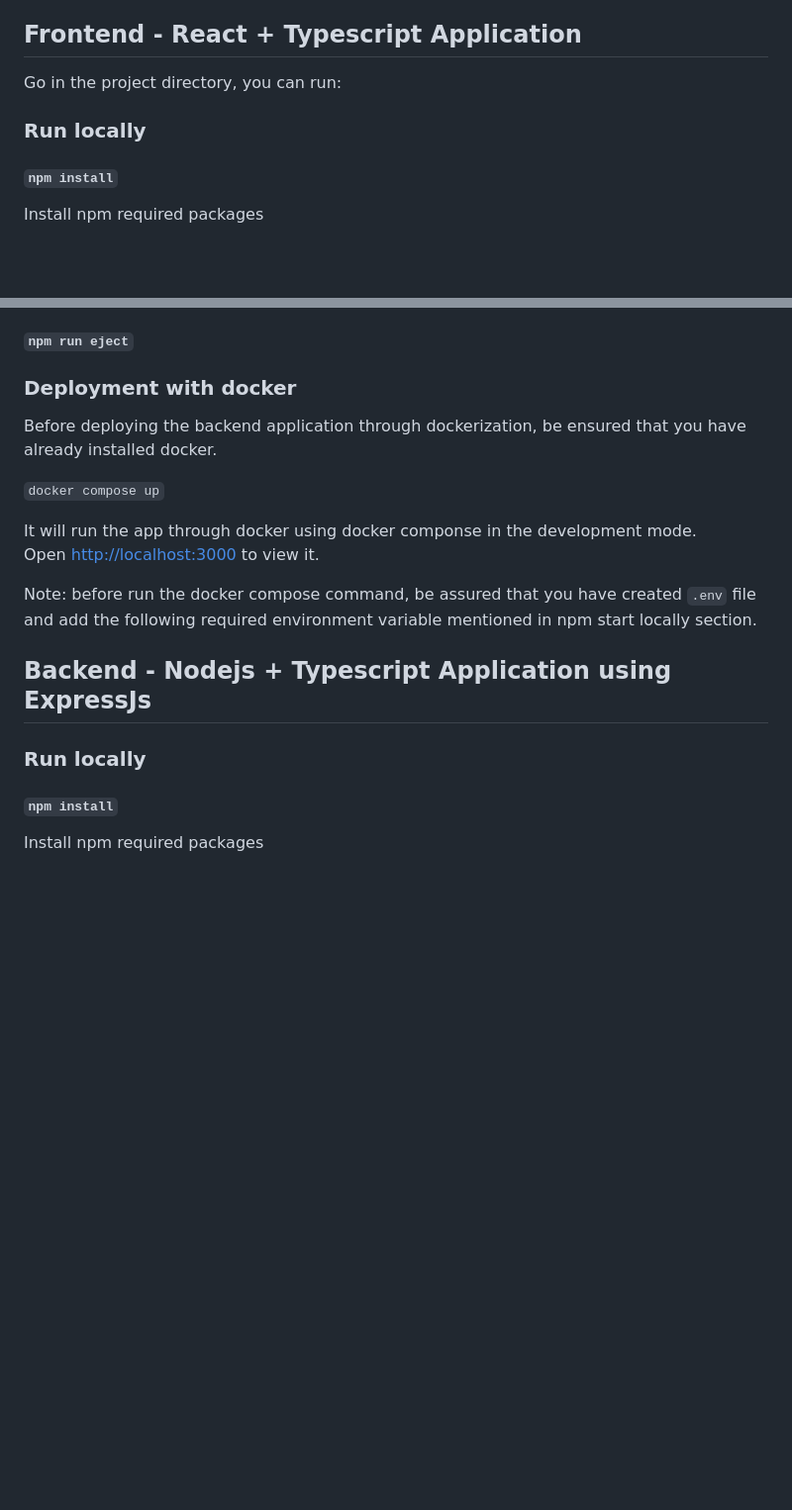
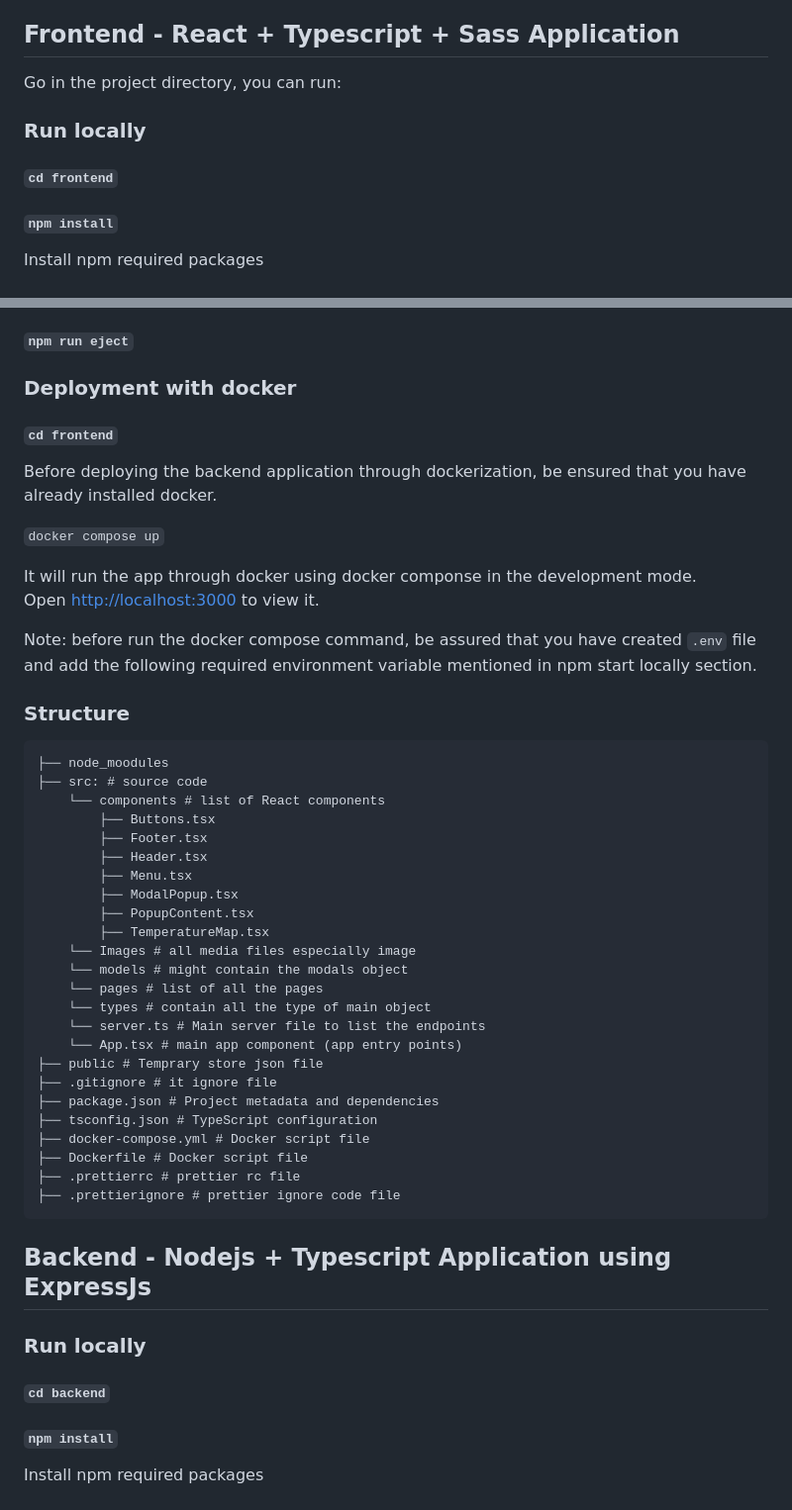
Before and after one commit to hafa786/Development_Projects, a Markdown page: HobbyProjects/google-map-app/README.md, 2 parts joined by grey strips. Shown at 99% size. Drawn GitHub-style; blank space fills up the shorter version.

````diff
--- a/HobbyProjects/google-map-app/README.md
+++ b/HobbyProjects/google-map-app/README.md
@@ -13,11 +13,13 @@ To run this project whole, you need to install or have following:
     - Go to Mapbox.
     - Sign up for a free account if you don’t already have one and this free account will give free 50K api calls.
 
-## Frontend - React + Typescript Application
+## Frontend - React + Typescript + Sass Application
 
 Go in the project directory, you can run:
 
 ### Run locally
+
+#### `cd frontend`
 
 #### `npm install`
 
@@ -53,6 +55,8 @@ It ensures uniform code style across the project.
 
 ### Deployment with docker
 
+#### `cd frontend`
+
 Before deploying the backend application through dockerization, be ensured that you have already installed docker.
 
 `docker compose up`
@@ -62,9 +66,40 @@ Open [http://localhost:3000](http://localhost:3000) to view it.
 
 Note: before run the docker compose command, be assured that you have created `.env` file and add the following required environment variable mentioned in npm start locally section.
 
+### Structure
+
+```
+├── node_moodules
+├── src: # source code
+    └── components # list of React components
+        ├── Buttons.tsx
+        ├── Footer.tsx
+        ├── Header.tsx
+        ├── Menu.tsx
+        ├── ModalPopup.tsx
+        ├── PopupContent.tsx
+        ├── TemperatureMap.tsx
+    └── Images # all media files especially image
+    └── models # might contain the modals object
+    └── pages # list of all the pages
+    └── types # contain all the type of main object
+    └── server.ts # Main server file to list the endpoints
+    └── App.tsx # main app component (app entry points)
+├── public # Temprary store json file
+├── .gitignore # it ignore file
+├── package.json # Project metadata and dependencies
+├── tsconfig.json # TypeScript configuration
+├── docker-compose.yml # Docker script file
+├── Dockerfile # Docker script file
+├── .prettierrc # prettier rc file
+├── .prettierignore # prettier ignore code file
+```
+
 ## Backend - Nodejs + Typescript Application using ExpressJs
 
 ### Run locally
+
+#### `cd backend`
 
 #### `npm install`
 
````
Also changed, not shown: other parts of HobbyProjects/google-map-app/README.md (+21 -5 lines).
